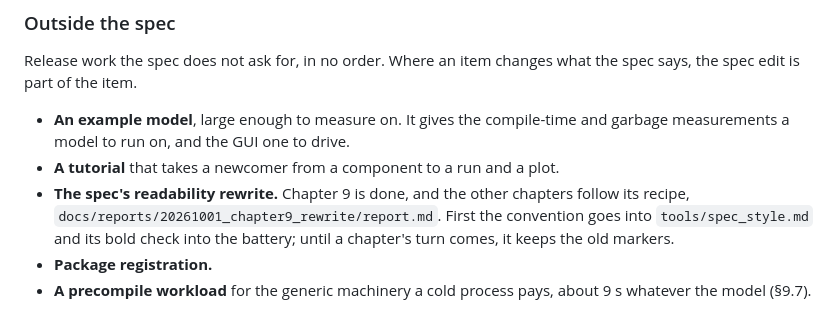
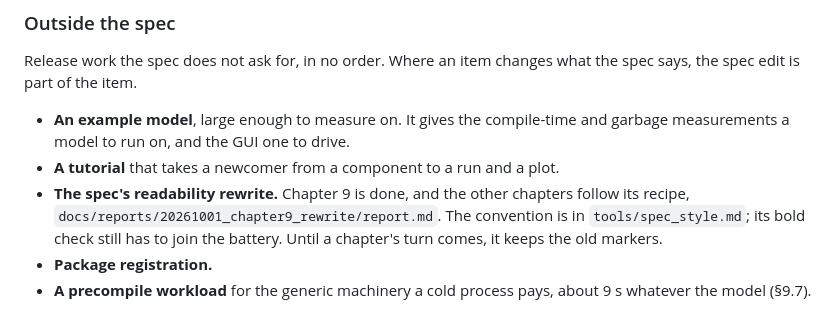
Before and after one commit to e271828e/Cadence.jl, a Markdown page: docs/design/pending.md, the part around the change. Rendered like a GitHub page.

Commit message:
Move the spec readability convention from the chapter 9 report into the style guide

```diff
--- a/docs/design/pending.md
+++ b/docs/design/pending.md
@@ -69,8 +69,8 @@ what the spec says, the spec edit is part of the item.
 - **A tutorial** that takes a newcomer from a component to a run and a plot.
 - **The spec's readability rewrite.** Chapter 9 is done, and the other
   chapters follow its recipe, `docs/reports/20261001_chapter9_rewrite/report.md`.
-  First the convention goes into `tools/spec_style.md` and its bold check into
-  the battery; until a chapter's turn comes, it keeps the old markers.
+  The convention is in `tools/spec_style.md`; its bold check still has to join
+  the battery. Until a chapter's turn comes, it keeps the old markers.
 - **Package registration.**
 - **A precompile workload** for the generic machinery a cold process
   pays, about 9 s whatever the model (§9.7).
```
Also changed, not shown: 1 other file.
